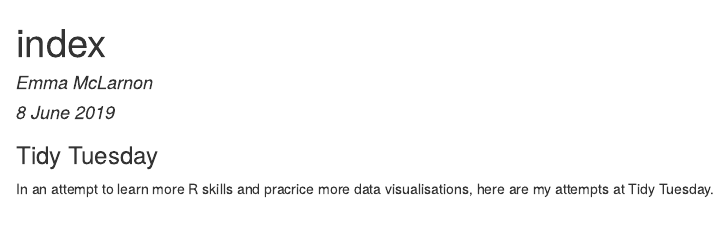
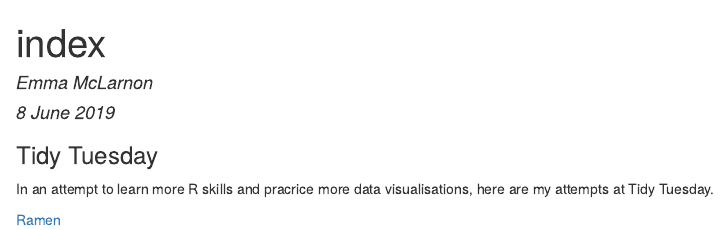
Before and after one commit to emmamclarnon/tes2, an R Markdown document (index.Rmd): the page in a window 1100 px wide, from its top. The pictures show the output file index.html that the author committed with the source, opened offline.

Commit message:
Added link for ramen page into index page

```diff
--- a/index.Rmd
+++ b/index.Rmd
@@ -13,3 +13,5 @@ output: html_document
 ### Tidy Tuesday
 
 In an attempt to learn more R skills and pracrice more data visualisations, here are my attempts at Tidy Tuesday.
+
+[Ramen](https://emmamclarnon.github.io/tidy_tuesday/ramen_tidy.html)
```
Also changed, not shown: index.html.
